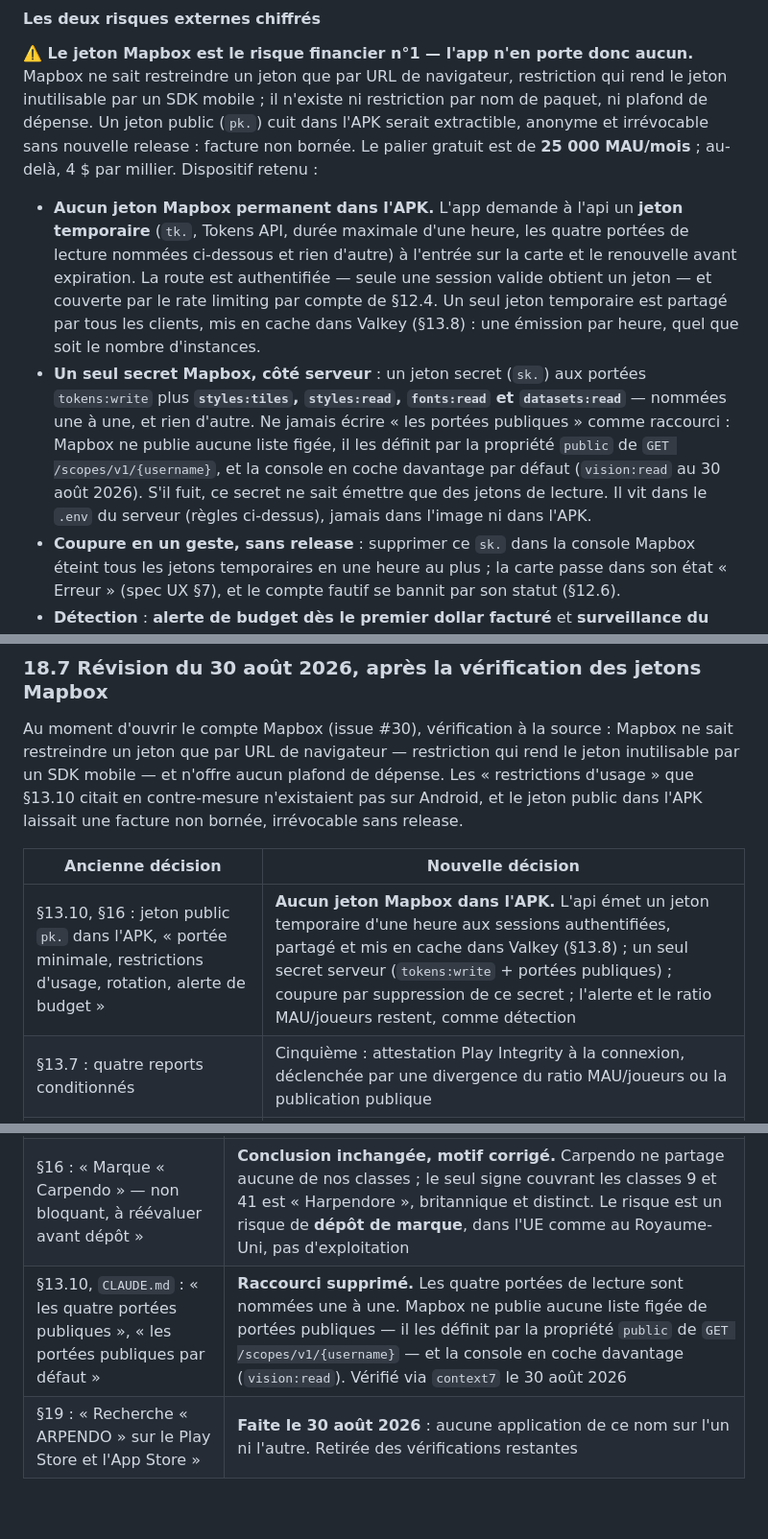
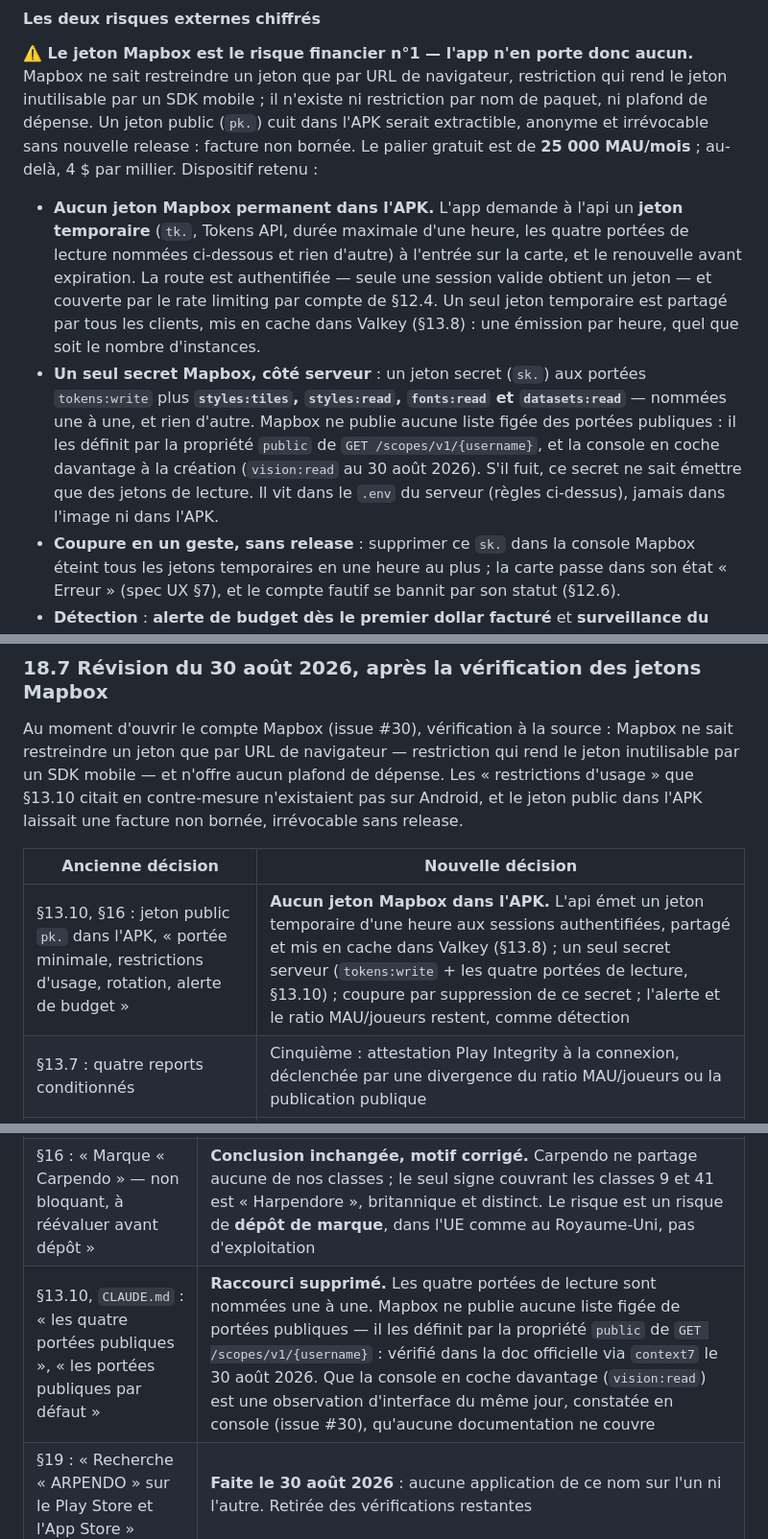
Before and after one commit to plecart/Arpendo, a Markdown page: documents/reference/01-cadrage.md, 3 parts joined by grey strips. Shown at 96% size. Drawn GitHub-style; blank space fills up the shorter version.

Commit message:
docs(socle): nomme les portées partout et sépare la provenance doc de l'observation console

```diff
--- a/documents/reference/01-cadrage.md
+++ b/documents/reference/01-cadrage.md
@@ -1487,18 +1487,17 @@ Dispositif retenu :
 
 - **Aucun jeton Mapbox permanent dans l'APK.** L'app demande à l'api un **jeton temporaire**
   (`tk.`, Tokens API, durée maximale d'une heure, les quatre portées de lecture nommées ci-dessous
-  et rien d'autre) à l'entrée sur la
-  carte et le renouvelle avant expiration. La route est authentifiée — seule une session valide
-  obtient un jeton — et couverte par le rate limiting par compte de §12.4. Un seul jeton
+  et rien d'autre) à l'entrée sur la carte, et le renouvelle avant expiration. La route est
+  authentifiée — seule une session valide obtient un jeton — et couverte par le rate limiting par
+  compte de §12.4. Un seul jeton
   temporaire est partagé par tous les clients, mis en cache dans Valkey (§13.8) : une émission
   par heure, quel que soit le nombre d'instances.
 - **Un seul secret Mapbox, côté serveur** : un jeton secret (`sk.`) aux portées `tokens:write`
   plus **`styles:tiles`, `styles:read`, `fonts:read` et `datasets:read`** — nommées une à une, et
-  rien d'autre. Ne jamais écrire « les portées publiques » comme raccourci : Mapbox ne publie
-  aucune liste figée, il les définit par la propriété `public` de `GET /scopes/v1/{username}`, et
-  la console en coche davantage par défaut (`vision:read` au 30 août 2026). S'il fuit, ce secret
-  ne sait émettre que des jetons de lecture. Il vit dans le `.env` du serveur (règles ci-dessus), jamais dans l'image ni
-  dans l'APK.
+  rien d'autre. Mapbox ne publie aucune liste figée des portées publiques : il les définit par la
+  propriété `public` de `GET /scopes/v1/{username}`, et la console en coche davantage à la création
+  (`vision:read` au 30 août 2026). S'il fuit, ce secret ne sait émettre que des jetons de lecture.
+  Il vit dans le `.env` du serveur (règles ci-dessus), jamais dans l'image ni dans l'APK.
 - **Coupure en un geste, sans release** : supprimer ce `sk.` dans la console Mapbox éteint tous
   les jetons temporaires en une heure au plus ; la carte passe dans son état « Erreur » (spec UX
   §7), et le compte fautif se bannit par son statut (§12.6).
@@ -1882,7 +1881,7 @@ non bornée, irrévocable sans release.
 
 | Ancienne décision | Nouvelle décision |
 |---|---|
-| §13.10, §16 : jeton public `pk.` dans l'APK, « portée minimale, restrictions d'usage, rotation, alerte de budget » | **Aucun jeton Mapbox dans l'APK.** L'api émet un jeton temporaire d'une heure aux sessions authentifiées, partagé et mis en cache dans Valkey (§13.8) ; un seul secret serveur (`tokens:write` + portées publiques) ; coupure par suppression de ce secret ; l'alerte et le ratio MAU/joueurs restent, comme détection |
+| §13.10, §16 : jeton public `pk.` dans l'APK, « portée minimale, restrictions d'usage, rotation, alerte de budget » | **Aucun jeton Mapbox dans l'APK.** L'api émet un jeton temporaire d'une heure aux sessions authentifiées, partagé et mis en cache dans Valkey (§13.8) ; un seul secret serveur (`tokens:write` + les quatre portées de lecture, §13.10) ; coupure par suppression de ce secret ; l'alerte et le ratio MAU/joueurs restent, comme détection |
 | §13.7 : quatre reports conditionnés | Cinquième : attestation Play Integrity à la connexion, déclenchée par une divergence du ratio MAU/joueurs ou la publication publique |
 | §13.0 : « Mapbox — ⚠️ jeton extractible de l'APK » | « Mapbox — jeton temporaire d'1 h émis par l'api, aucun jeton dans l'APK » |
 
@@ -1901,7 +1900,7 @@ n'était pas celui que le document nommait.
 |---|---|
 | §1 : « TMview / INPI / EUIPO : seul « Carpendo » existe » | **Faux, corrigé.** Six signes : « Carpendo » ×2 (vivantes, Sellbee GmbH, classe 35), « Harpendore » ×2 (une vivante, UK00003105925, classes 9/16/25/28/35/41/45), « ARPENDOR » (classe 33) et « ARPENDOBBIN », toutes deux expirées. **Aucune marque « Arpendo »** |
 | §16 : « Marque « Carpendo » — non bloquant, à réévaluer avant dépôt » | **Conclusion inchangée, motif corrigé.** Carpendo ne partage aucune de nos classes ; le seul signe couvrant les classes 9 et 41 est « Harpendore », britannique et distinct. Le risque est un risque de **dépôt de marque**, dans l'UE comme au Royaume-Uni, pas d'exploitation |
-| §13.10, `CLAUDE.md` : « les quatre portées publiques », « les portées publiques par défaut » | **Raccourci supprimé.** Les quatre portées de lecture sont nommées une à une. Mapbox ne publie aucune liste figée de portées publiques — il les définit par la propriété `public` de `GET /scopes/v1/{username}` — et la console en coche davantage (`vision:read`). Vérifié via `context7` le 30 août 2026 |
+| §13.10, `CLAUDE.md` : « les quatre portées publiques », « les portées publiques par défaut » | **Raccourci supprimé.** Les quatre portées de lecture sont nommées une à une. Mapbox ne publie aucune liste figée de portées publiques — il les définit par la propriété `public` de `GET /scopes/v1/{username}` : vérifié dans la doc officielle via `context7` le 30 août 2026. Que la console en coche davantage (`vision:read`) est une observation d'interface du même jour, constatée en console (issue #30), qu'aucune documentation ne couvre |
 | §19 : « Recherche « ARPENDO » sur le Play Store et l'App Store » | **Faite le 30 août 2026** : aucune application de ce nom sur l'un ni l'autre. Retirée des vérifications restantes |
 
 Raisonnement et relevé complet : `documents/archive/decision-marque-signes-voisins.md`.
```
Also changed, not shown: CLAUDE.md (+3 -4 lines), documents/setup/mapbox.md (+1 -1 lines).
